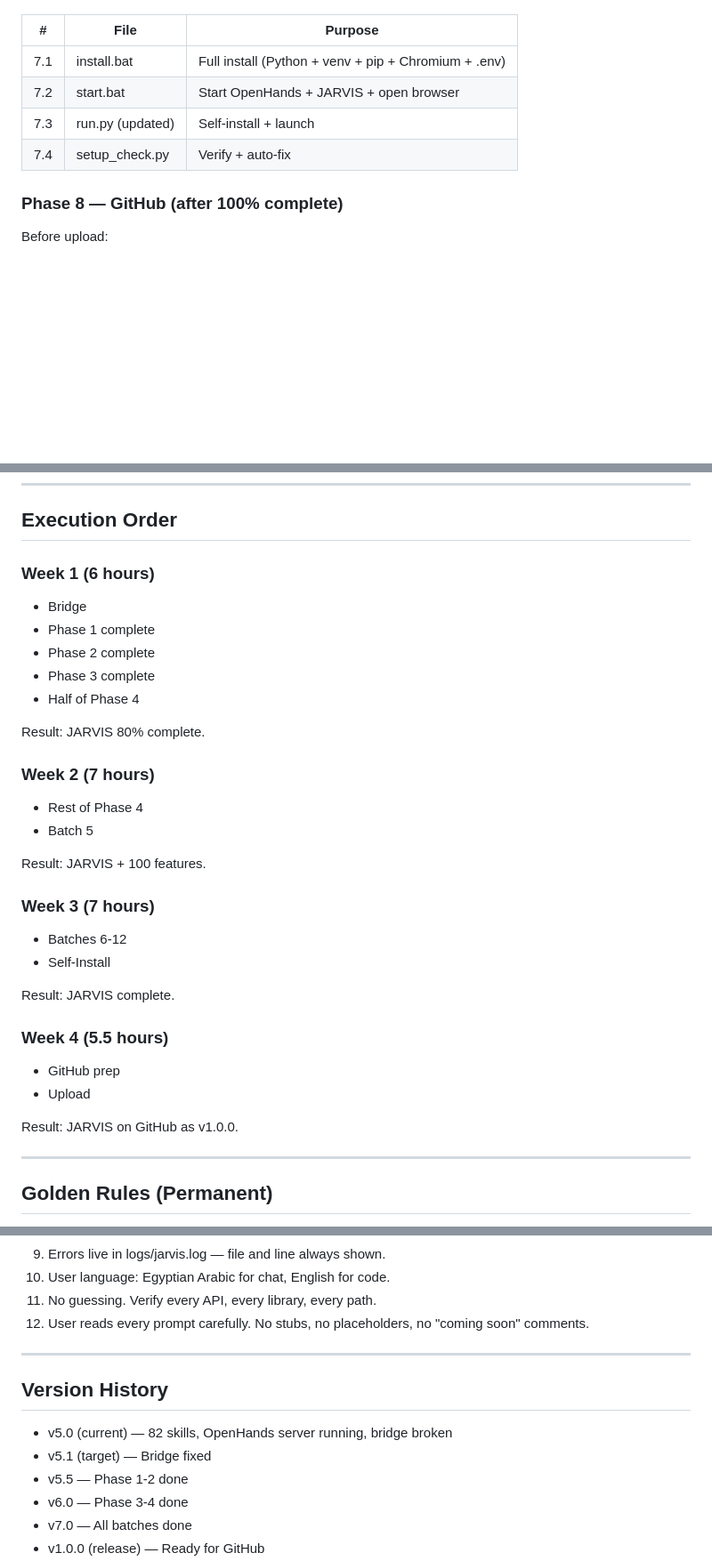
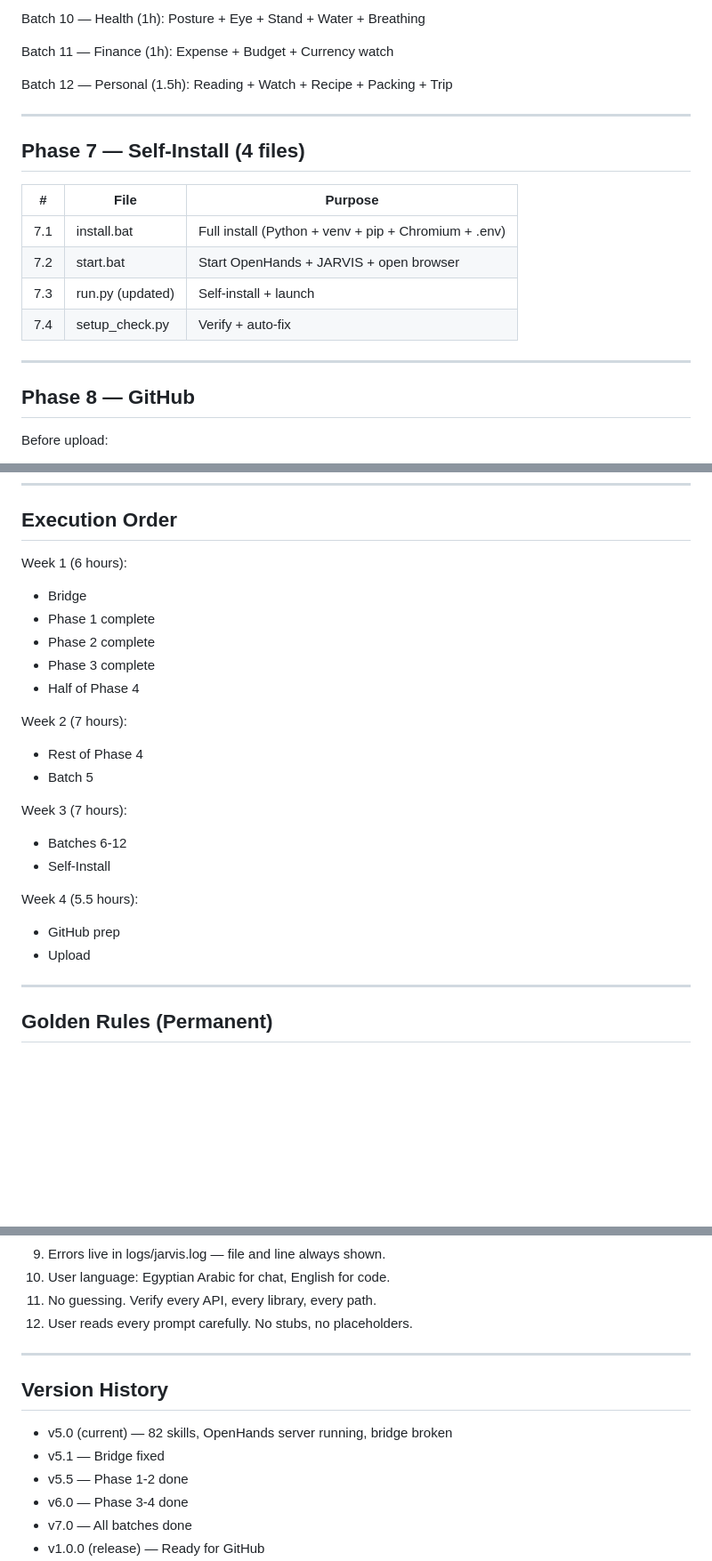
Before and after one commit to Youssef-Devolopment/jarvis, a Markdown page: docs/ROADMAP.md, 3 parts joined by grey strips. Shown at 89% size. Rendered like a GitHub page; blank space fills up the shorter version.

```diff
--- a/docs/ROADMAP.md
+++ b/docs/ROADMAP.md
@@ -90,3 +100,15 @@ Maintenance: Log rotation + Auto-backup + Undo/Redo + Session replay + Export
+Batch 10 — Health (1h):
+Posture + Eye + Stand + Water + Breathing
+
+Batch 11 — Finance (1h):
+Expense + Budget + Currency watch
+
+Batch 12 — Personal (1.5h):
+Reading + Watch + Recipe + Packing + Trip
+
+---
+
+## Phase 7 — Self-Install (4 files)
 
 | # | File | Purpose |
 |---|---|---|
@@ -95,7 +117,9 @@ Maintenance: Log rotation + Auto-backup + Undo/Redo + Session replay + Export
 | 7.3 | run.py (updated) | Self-install + launch |
 | 7.4 | setup_check.py | Verify + auto-fix |
 
-### Phase 8 — GitHub (after 100% complete)
+---
+
+## Phase 8 — GitHub
 
 Before upload:
 - .gitignore cleanup (15 min)
@@ -138,32 +162,24 @@ Spread across 3 weeks = about 1.5 hours per day.
 
 ## Execution Order
 
-### Week 1 (6 hours)
+Week 1 (6 hours):
 - Bridge
 - Phase 1 complete
 - Phase 2 complete
 - Phase 3 complete
 - Half of Phase 4
 
-Result: JARVIS 80% complete.
-
-### Week 2 (7 hours)
+Week 2 (7 hours):
 - Rest of Phase 4
 - Batch 5
 
-Result: JARVIS + 100 features.
-
-### Week 3 (7 hours)
+Week 3 (7 hours):
 - Batches 6-12
 - Self-Install
 
-Result: JARVIS complete.
-
-### Week 4 (5.5 hours)
+Week 4 (5.5 hours):
 - GitHub prep
 - Upload
-
-Result: JARVIS on GitHub as v1.0.0.
 
 ---
 
@@ -181,15 +197,14 @@ Result: JARVIS on GitHub as v1.0.0.
 9. Errors live in logs/jarvis.log — file and line always shown.
 10. User language: Egyptian Arabic for chat, English for code.
 11. No guessing. Verify every API, every library, every path.
-12. User reads every prompt carefully. No stubs, no placeholders,
-    no "coming soon" comments.
+12. User reads every prompt carefully. No stubs, no placeholders.
 
 ---
 
 ## Version History
 
 - v5.0 (current) — 82 skills, OpenHands server running, bridge broken
-- v5.1 (target) — Bridge fixed
+- v5.1 — Bridge fixed
 - v5.5 — Phase 1-2 done
 - v6.0 — Phase 3-4 done
 - v7.0 — All batches done
```
Also changed, not shown: other parts of docs/ROADMAP.md (+34 -24 lines).
